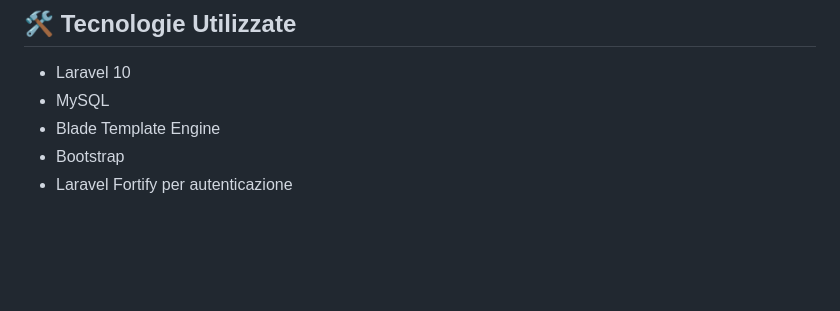
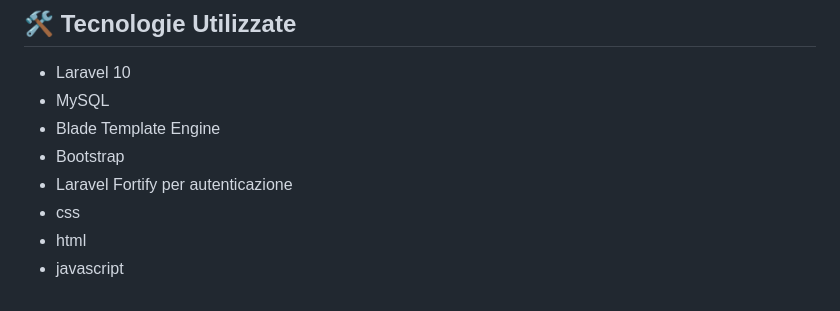
Before and after one commit to luca260392/ACblog, a Markdown page: README.md, the part around the change. Drawn GitHub-style; blank space fills up the shorter version.

```diff
--- a/README.md
+++ b/README.md
@@ -105,3 +105,6 @@ Questo progetto dimostra:
 - Blade Template Engine
 - Bootstrap
 - Laravel Fortify per autenticazione
+- css
+- html
+- javascript
```
